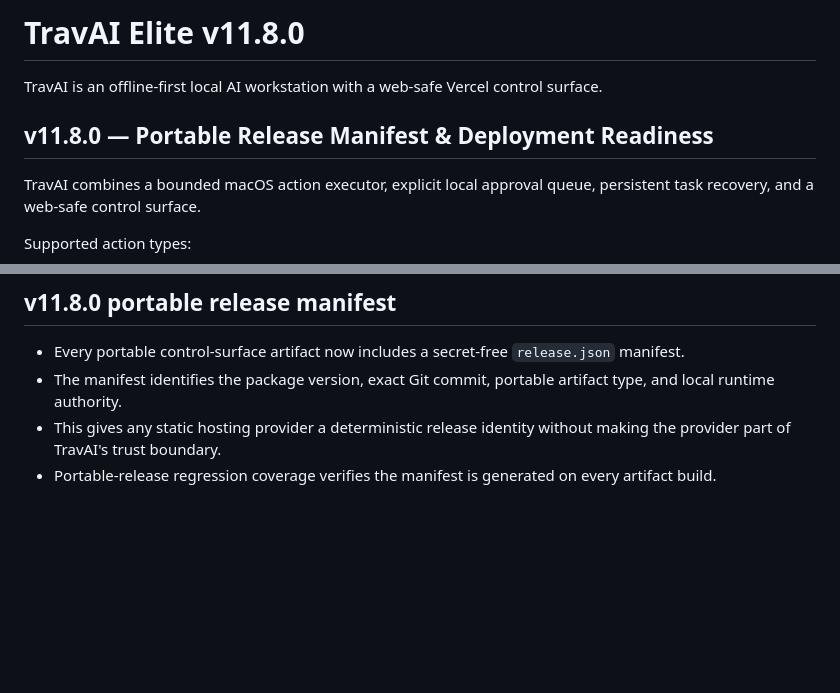
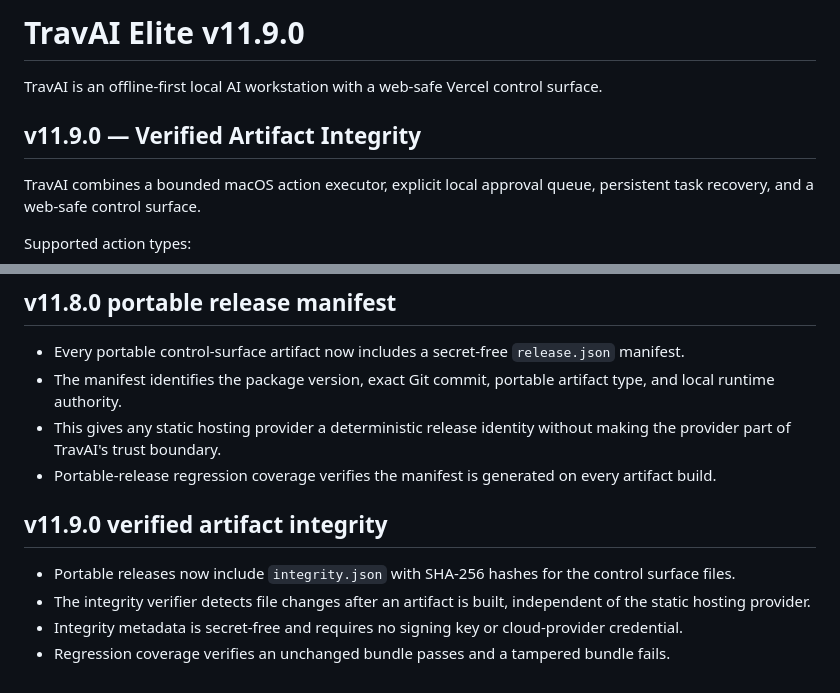
Before and after one commit to tmbstartkleen-svg/TravAI, a Markdown page: README.md, 2 parts joined by grey strips. Rendered like a GitHub page; blank space fills up the shorter version.

Commit message:
Document v11.9 artifact integrity

```diff
--- a/README.md
+++ b/README.md
@@ -1,8 +1,8 @@
-# TravAI Elite v11.8.0
+# TravAI Elite v11.9.0
 
 TravAI is an offline-first local AI workstation with a web-safe Vercel control surface.
 
-## v11.8.0 — Portable Release Manifest & Deployment Readiness
+## v11.9.0 — Verified Artifact Integrity
 TravAI combines a bounded macOS action executor, explicit local approval queue, persistent task recovery, and a web-safe control surface.
 
 Supported action types:
@@ -313,3 +313,10 @@ The Vercel surface remains a control/request interface. Actual Mac actions execu
 - The manifest identifies the package version, exact Git commit, portable artifact type, and local runtime authority.
 - This gives any static hosting provider a deterministic release identity without making the provider part of TravAI's trust boundary.
 - Portable-release regression coverage verifies the manifest is generated on every artifact build.
+
+
+## v11.9.0 verified artifact integrity
+- Portable releases now include `integrity.json` with SHA-256 hashes for the control surface files.
+- The integrity verifier detects file changes after an artifact is built, independent of the static hosting provider.
+- Integrity metadata is secret-free and requires no signing key or cloud-provider credential.
+- Regression coverage verifies an unchanged bundle passes and a tampered bundle fails.
```
